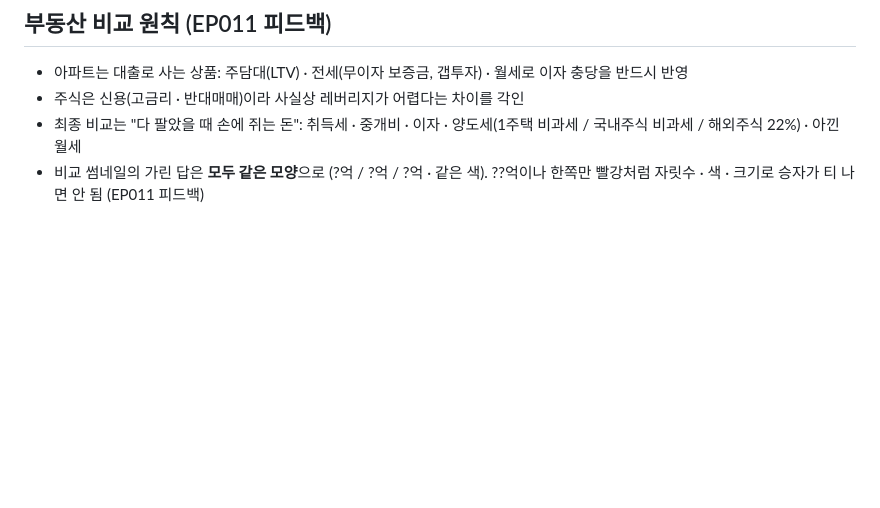
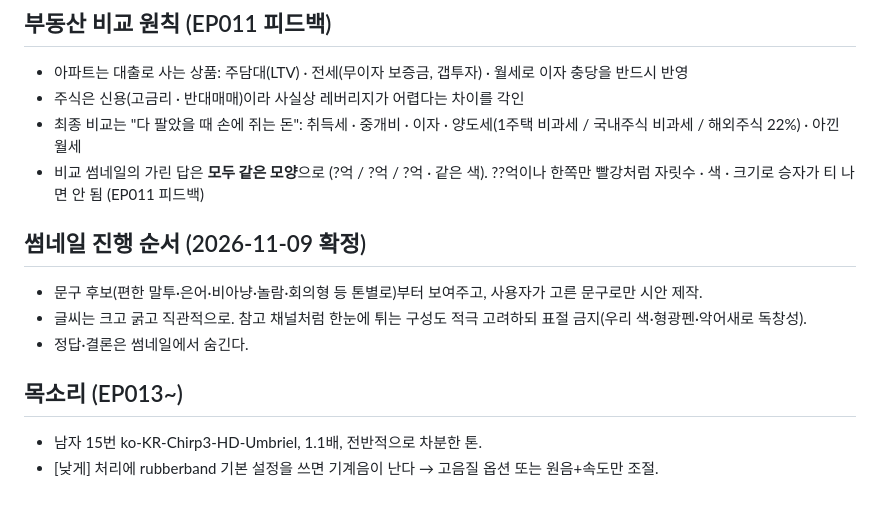
Before and after one commit to sunbread49-ship-it/worknote, a Markdown page: youtube/SCRIPT_STYLE.md, the part around the change. Drawn GitHub-style; blank space fills up the shorter version.

Commit message:
스타일: 썸네일 문구 후보 먼저, 목소리 15번 1.1배
Co-Authored-By: Claude Opus 5.5 <noreply@anthropic.com>
Claude-Session: https://claude.ai/code/session_01XzgYRsYwxnJKVwoBmLGtiR

```diff
--- a/youtube/SCRIPT_STYLE.md
+++ b/youtube/SCRIPT_STYLE.md
@@ -118,3 +118,12 @@
 - 주식은 신용(고금리 · 반대매매)이라 사실상 레버리지가 어렵다는 차이를 각인
 - 최종 비교는 "다 팔았을 때 손에 쥐는 돈": 취득세 · 중개비 · 이자 · 양도세(1주택 비과세 / 국내주식 비과세 / 해외주식 22%) · 아낀 월세
 - 비교 썸네일의 가린 답은 **모두 같은 모양**으로 (?억 / ?억 / ?억 · 같은 색). ??억이나 한쪽만 빨강처럼 자릿수 · 색 · 크기로 승자가 티 나면 안 됨 (EP011 피드백)
+
+## 썸네일 진행 순서 (2026-11-09 확정)
+- 문구 후보(편한 말투·은어·비아냥·놀람·회의형 등 톤별로)부터 보여주고, 사용자가 고른 문구로만 시안 제작.
+- 글씨는 크고 굵고 직관적으로. 참고 채널처럼 한눈에 튀는 구성도 적극 고려하되 표절 금지(우리 색·형광펜·악어새로 독창성).
+- 정답·결론은 썸네일에서 숨긴다.
+
+## 목소리 (EP013~)
+- 남자 15번 ko-KR-Chirp3-HD-Umbriel, 1.1배, 전반적으로 차분한 톤.
+- [낮게] 처리에 rubberband 기본 설정을 쓰면 기계음이 난다 → 고음질 옵션 또는 원음+속도만 조절.
```
